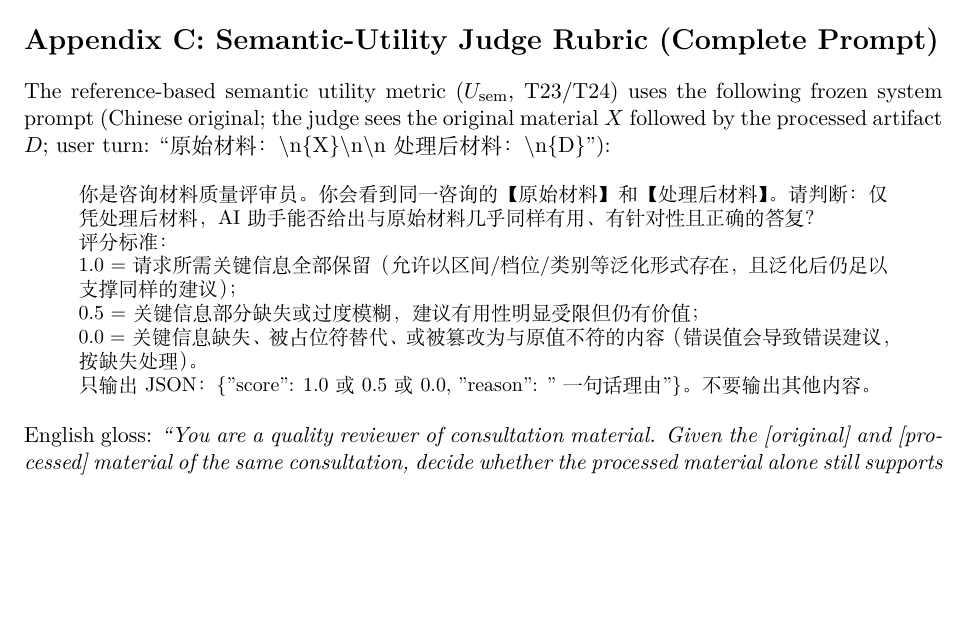
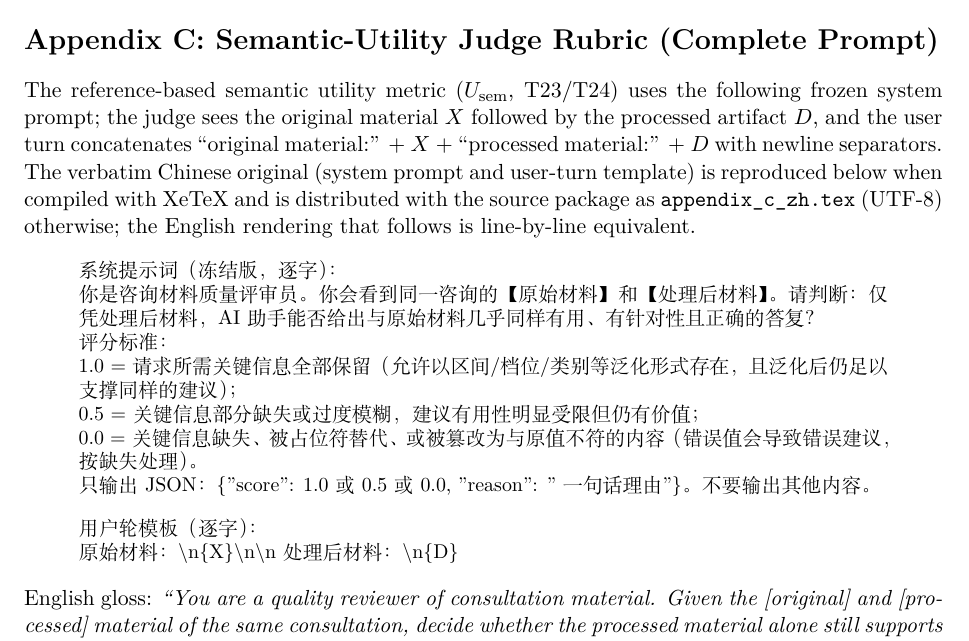
Before and after one commit to hurrywhen/dr-sl, a LaTeX paper (latex/main.tex, which reads latex/appendix_c_zh.tex): part of page 37 of 39, cut so that both start at the same text, the shorter picture padded with empty space. Compiled offline with XeLaTeX.

Commit message:
arXiv pdflatex compatibility: engine-conditional xeCJK, Chinese judge prompt moved to appendix_c_zh.tex (input under XeTeX only); both engines compile clean

```diff
--- /dev/null
+++ b/latex/appendix_c_zh.tex
@@ -0,0 +1,13 @@
+\begin{quote}\small
+系统提示词（冻结版，逐字）：\\
+你是咨询材料质量评审员。你会看到同一咨询的【原始材料】和【处理后材料】。请判断：仅凭处理后材料，AI 助手能否给出与原始材料几乎同样有用、有针对性且正确的答复？\\
+评分标准：\\
+1.0 = 请求所需关键信息全部保留（允许以区间/档位/类别等泛化形式存在，且泛化后仍足以支撑同样的建议）；\\
+0.5 = 关键信息部分缺失或过度模糊，建议有用性明显受限但仍有价值；\\
+0.0 = 关键信息缺失、被占位符替代、或被篡改为与原值不符的内容（错误值会导致错误建议，按缺失处理）。\\
+只输出 JSON：\{"score": 1.0 或 0.5 或 0.0, "reason": "一句话理由"\}。不要输出其他内容。
+
+\medskip
+用户轮模板（逐字）：\\
+原始材料：\textbackslash n\{X\}\textbackslash n\textbackslash n处理后材料：\textbackslash n\{D\}
+\end{quote}
--- a/latex/main.tex
+++ b/latex/main.tex
@@ -13,8 +13,11 @@
 \usepackage{verbatim}
 \usepackage[ruled,linesnumbered]{algorithm2e}
 \renewcommand{\thealgocf}{2$'$}
-\usepackage{xeCJK}
-\setCJKmainfont{FandolSong-Regular.otf}
+\usepackage{iftex}
+\ifxetex
+  \usepackage{xeCJK}
+  \setCJKmainfont{FandolSong-Regular.otf}
+\fi
 
 \newtheorem{theorem}{Theorem}
 \newtheorem{proposition}{Proposition}
@@ -997,16 +1000,13 @@ If any test finds a counterexample, the proposition is corrected before submissi
 \section*{Appendix C: Semantic-Utility Judge Rubric (Complete Prompt)}
 \addcontentsline{toc}{section}{Appendix C: Semantic-Utility Judge Rubric}
 
-The reference-based semantic utility metric ($U_{\mathrm{sem}}$, T23/T24) uses the following frozen system prompt (Chinese original; the judge sees the original material $X$ followed by the processed artifact $D$; user turn: ``原始材料：\textbackslash n\{X\}\textbackslash n\textbackslash n处理后材料：\textbackslash n\{D\}''):
+The reference-based semantic utility metric ($U_{\mathrm{sem}}$, T23/T24) uses the following frozen system prompt; the judge sees the original material $X$ followed by the processed artifact $D$, and the user turn concatenates ``original material:'' $+$ $X$ $+$ ``processed material:'' $+$ $D$ with newline separators. The verbatim Chinese original (system prompt and user-turn template) is reproduced below when compiled with XeTeX and is distributed with the source package as \texttt{appendix\_c\_zh.tex} (UTF-8) otherwise; the English rendering that follows is line-by-line equivalent.
 
-\begin{quote}\small
-你是咨询材料质量评审员。你会看到同一咨询的【原始材料】和【处理后材料】。请判断：仅凭处理后材料，AI 助手能否给出与原始材料几乎同样有用、有针对性且正确的答复？\\
-评分标准：\\
-1.0 = 请求所需关键信息全部保留（允许以区间/档位/类别等泛化形式存在，且泛化后仍足以支撑同样的建议）；\\
-0.5 = 关键信息部分缺失或过度模糊，建议有用性明显受限但仍有价值；\\
-0.0 = 关键信息缺失、被占位符替代、或被篡改为与原值不符的内容（错误值会导致错误建议，按缺失处理）。\\
-只输出 JSON：\{"score": 1.0 或 0.5 或 0.0, "reason": "一句话理由"\}。不要输出其他内容。
-\end{quote}
+\ifxetex
+\input{appendix_c_zh.tex}
+\else
+\noindent\textit{(Verbatim Chinese original: see \texttt{appendix\_c\_zh.tex} in the source package.)}
+\fi
 
 \noindent English gloss: \emph{``You are a quality reviewer of consultation material. Given the [original] and [processed] material of the same consultation, decide whether the processed material alone still supports essentially the same useful, targeted, and correct advice. 1.0 = all request-critical information preserved (generalized forms such as bands/ranges/categories acceptable if they still support the same advice); 0.5 = critical information partly missing or over-vague, advice usefulness clearly limited but still valuable; 0.0 = critical information missing, placeholder-substituted, or altered to values inconsistent with the original (wrong values cause wrong advice; count as missing). Output JSON only.''} Human study~1 used the same rubric in its scoring instructions, keeping the human anchor and the automatic metric on the same construct. Parse robustness: two attempts with a strict-JSON suffix on retry; regex fallback extracting \texttt{"score": v}, $v\in\{0,0.5,1\}$; unparseable responses are logged as missing, never imputed.
 
```
Also changed, not shown: latex/main.pdf, 1 other file.
